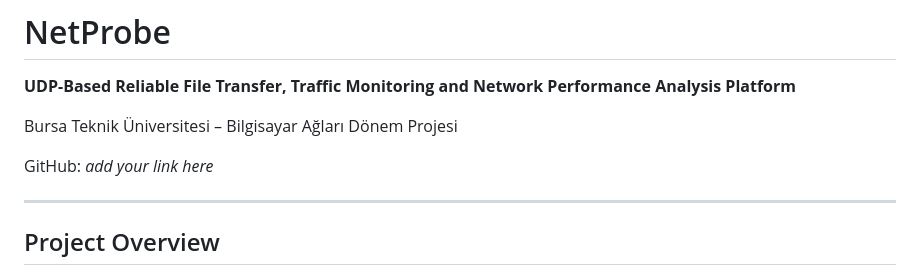
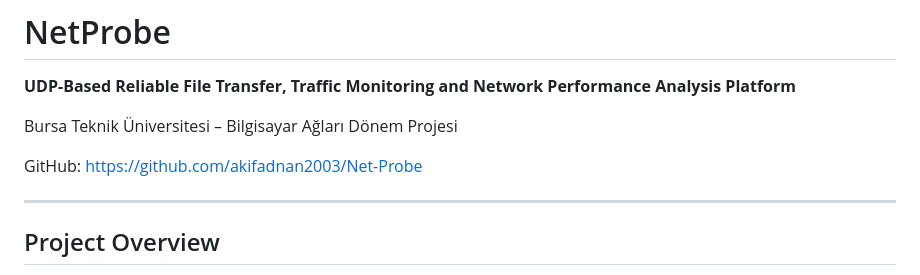
Before and after one commit to akifadnan2003/Net-Probe, a Markdown page: README.md, the part around the change. Rendered like a GitHub page.

Commit message:
README: add GitHub repository link

```diff
--- a/README.md
+++ b/README.md
@@ -4,7 +4,7 @@
 
 Bursa Teknik Üniversitesi – Bilgisayar Ağları Dönem Projesi
 
-GitHub: _add your link here_
+GitHub: https://github.com/akifadnan2003/Net-Probe
 
 ---
 
```
